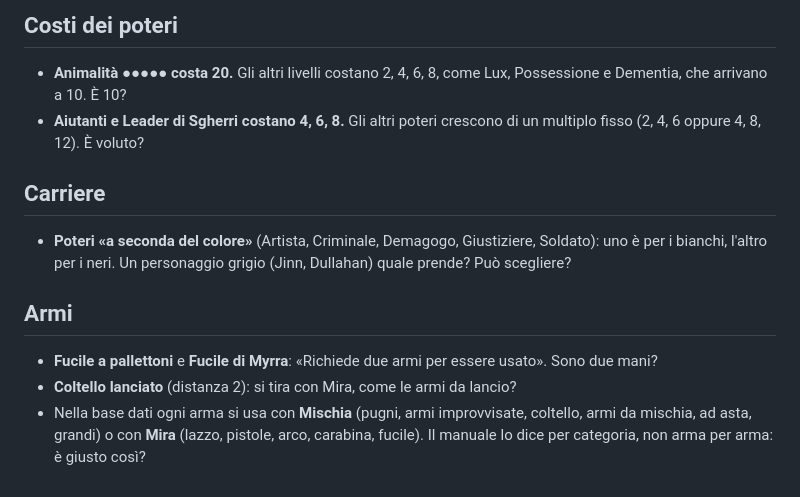
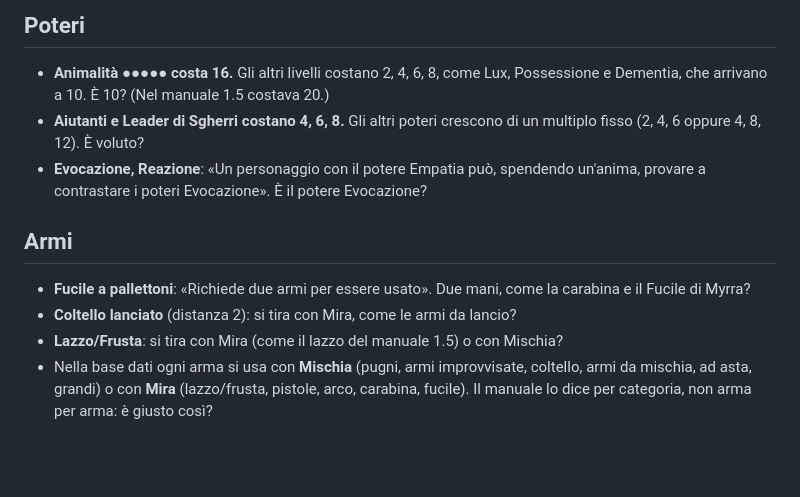
Before and after one commit to ElGreZZo/scheda-paradise-hell-and-gun, a Markdown page: docs/domande-per-il-master.md, the part around one of its changes. Drawn GitHub-style; blank space fills up the shorter version.

```diff
--- a/docs/domande-per-il-master.md
+++ b/docs/domande-per-il-master.md
@@ -54,15 +61,13 @@ Altri nomi diversi fra un capitolo e l'altro, che nella base dati ho già fatto
 
-## Costi dei poteri
+## Poteri
 
-- **Animalità ●●●●● costa 20.** Gli altri livelli costano 2, 4, 6, 8, come Lux, Possessione e Dementia, che arrivano a 10. È 10?
+- **Animalità ●●●●● costa 16.** Gli altri livelli costano 2, 4, 6, 8, come Lux, Possessione e Dementia, che arrivano a 10. È 10? (Nel manuale 1.5 costava 20.)
 - **Aiutanti e Leader di Sgherri costano 4, 6, 8.** Gli altri poteri crescono di un multiplo fisso (2, 4, 6 oppure 4, 8, 12). È voluto?
-
-## Carriere
-
-- **Poteri «a seconda del colore»** (Artista, Criminale, Demagogo, Giustiziere, Soldato): uno è per i bianchi, l'altro per i neri. Un personaggio grigio (Jinn, Dullahan) quale prende? Può scegliere?
+- **Evocazione, Reazione**: «Un personaggio con il potere Empatia può, spendendo un'anima, provare a contrastare i poteri Evocazione». È il potere Evocazione?
 
 ## Armi
 
-- **Fucile a pallettoni** e **Fucile di Myrra**: «Richiede due armi per essere usato». Sono due mani?
+- **Fucile a pallettoni**: «Richiede due armi per essere usato». Due mani, come la carabina e il Fucile di Myrra?
 - **Coltello lanciato** (distanza 2): si tira con Mira, come le armi da lancio?
-- Nella base dati ogni arma si usa con **Mischia** (pugni, armi improvvisate, coltello, armi da mischia, ad asta, grandi) o con **Mira** (lazzo, pistole, arco, carabina, fucile). Il manuale lo dice per categoria, non arma per arma: è giusto così?
+- **Lazzo/Frusta**: si tira con Mira (come il lazzo del manuale 1.5) o con Mischia?
+- Nella base dati ogni arma si usa con **Mischia** (pugni, armi improvvisate, coltello, armi da mischia, ad asta, grandi) o con **Mira** (lazzo/frusta, pistole, arco, carabina, fucile). Il manuale lo dice per categoria, non arma per arma: è giusto così?
```
Also changed, not shown: other parts of docs/domande-per-il-master.md (+30 -23 lines).
